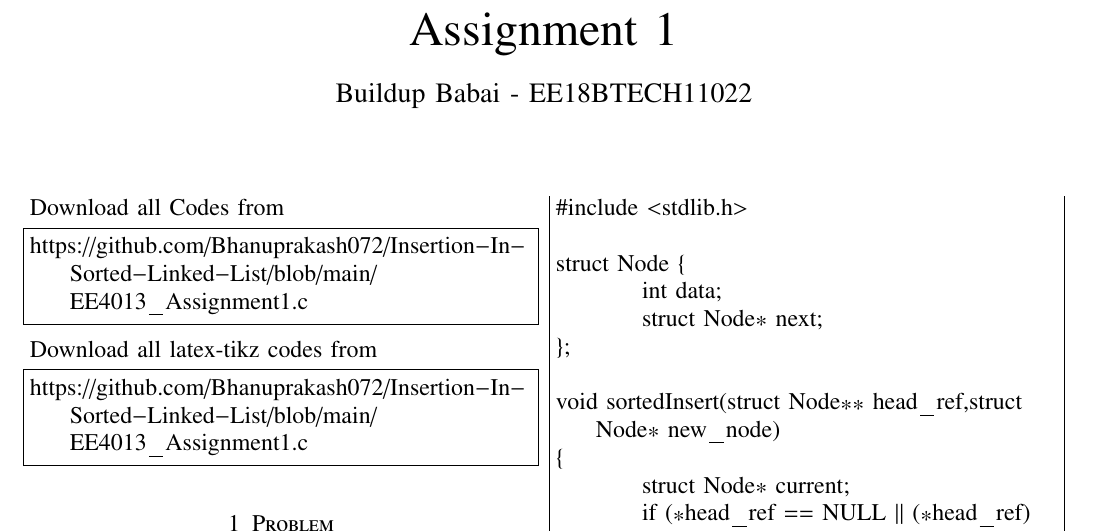
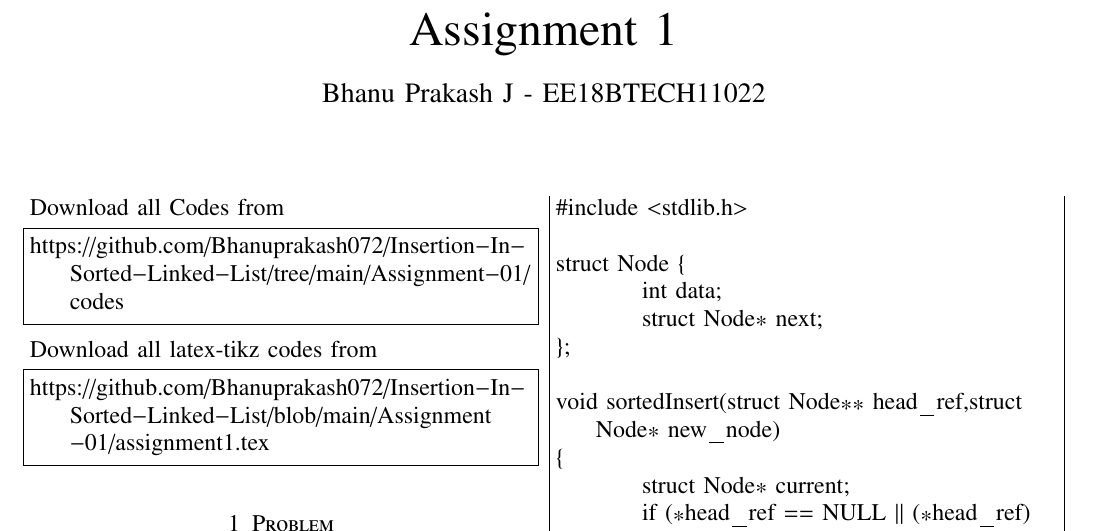
Before and after one commit to Bhanuprakash072/Insertion-In-Sorted-Linked-List, a LaTeX problem sheet (Assignment-01/assignment1.tex): part of page 1 of 2, cut so that both start at the same text. Compiled offline with pdfLaTeX.

Commit message:
Add files via upload

```diff
--- a/Assignment-01/assignment1.tex
+++ b/Assignment-01/assignment1.tex
@@ -123,7 +123,7 @@ columns=fullflexible
      \def\midbox#1{\raisebox{-0.5\baselineskip}[0in][0in]{#1}}
 \vspace{3cm}
 \title{Assignment 1}
-\author{Buildup Babai - EE18BTECH11022}
+\author{Bhanu Prakash J - EE18BTECH11022}
 \maketitle
 \newpage
 \bigskip
@@ -132,12 +132,12 @@ columns=fullflexible
 Download all Codes from
 %
 \begin{lstlisting}
-https://github.com/Bhanuprakash072/Insertion-In-Sorted-Linked-List/blob/main/EE4013_Assignment1.c
+https://github.com/Bhanuprakash072/Insertion-In-Sorted-Linked-List/tree/main/Assignment-01/codes
 \end{lstlisting}
 Download all latex-tikz codes from
 %
 \begin{lstlisting}
-https://github.com/Bhanuprakash072/Insertion-In-Sorted-Linked-List/blob/main/EE4013_Assignment1.c
+https://github.com/Bhanuprakash072/Insertion-In-Sorted-Linked-List/blob/main/Assignment-01/assignment1.tex
 \end{lstlisting}
 \section{Problem}
 (Q 16) What is the worst case time complexity of inserting n elements into an empty linked list, if the linked list needs to be maintained in sorted order ?\newline
```
Also changed, not shown: Assignment-01/EE18BTECH11022.pdf.
